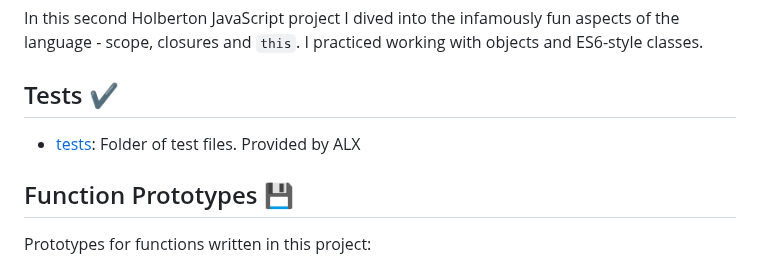
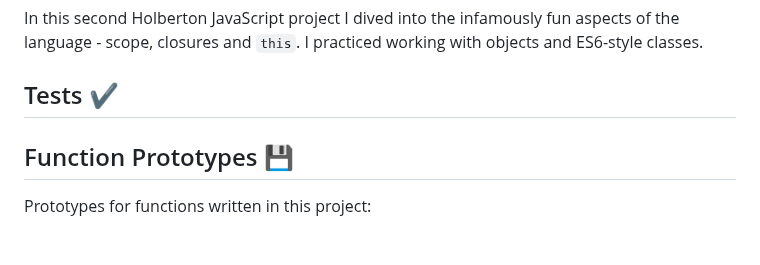
Before and after one commit to AbdoulhakimAlx/alx-higher_level_programming, a Markdown page: 0x13-javascript_objects_scopes_closures/README.md, the part around the change. Rendered like a GitHub page; blank space fills up the shorter version.

```diff
--- a/0x13-javascript_objects_scopes_closures/README.md
+++ b/0x13-javascript_objects_scopes_closures/README.md
@@ -5,8 +5,6 @@ aspects of the language - scope, closures and `this`. I practiced working with
 objects and ES6-style classes.
 
 ## Tests :heavy_check_mark:
-
-* [tests](./tests): Folder of test files. Provided by ALX
 
 ## Function Prototypes :floppy_disk:
 
```
